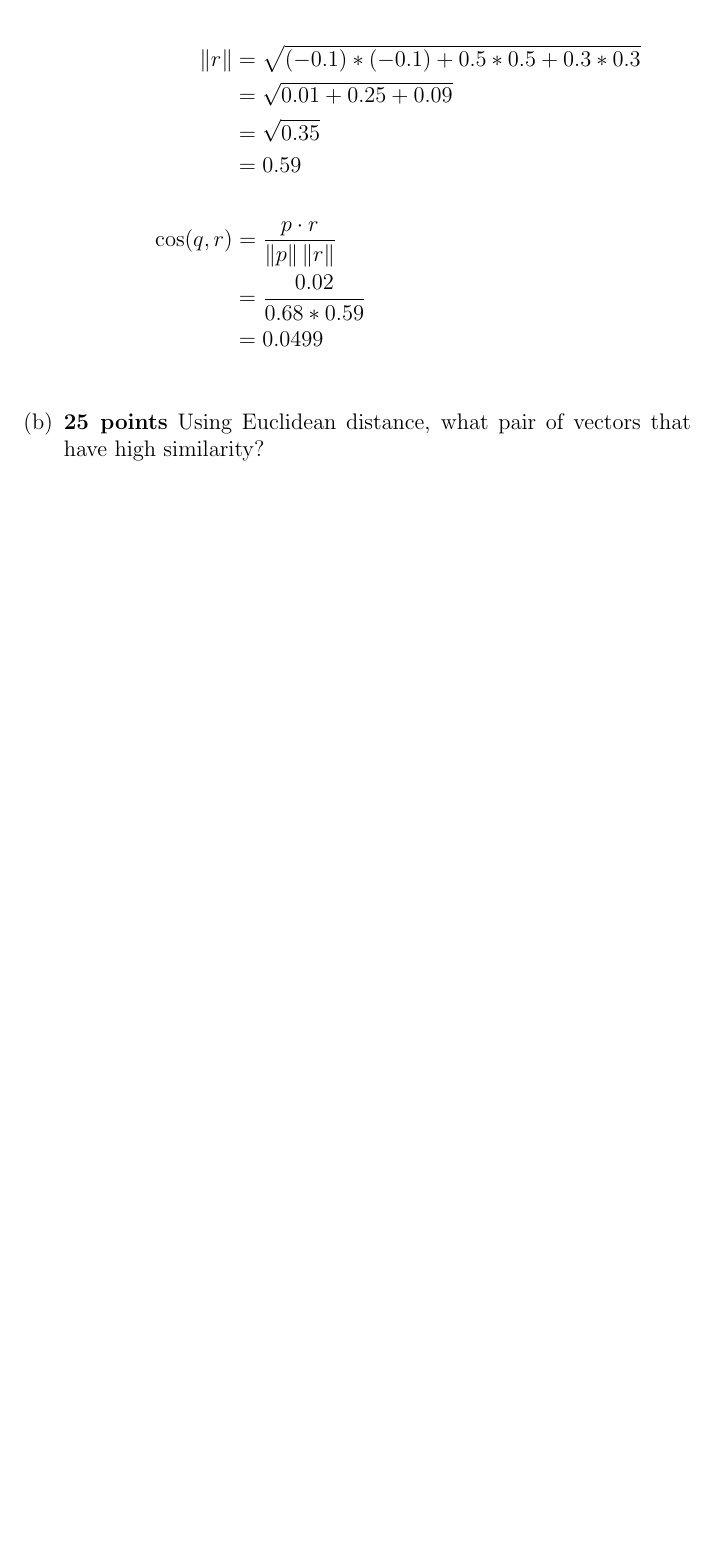
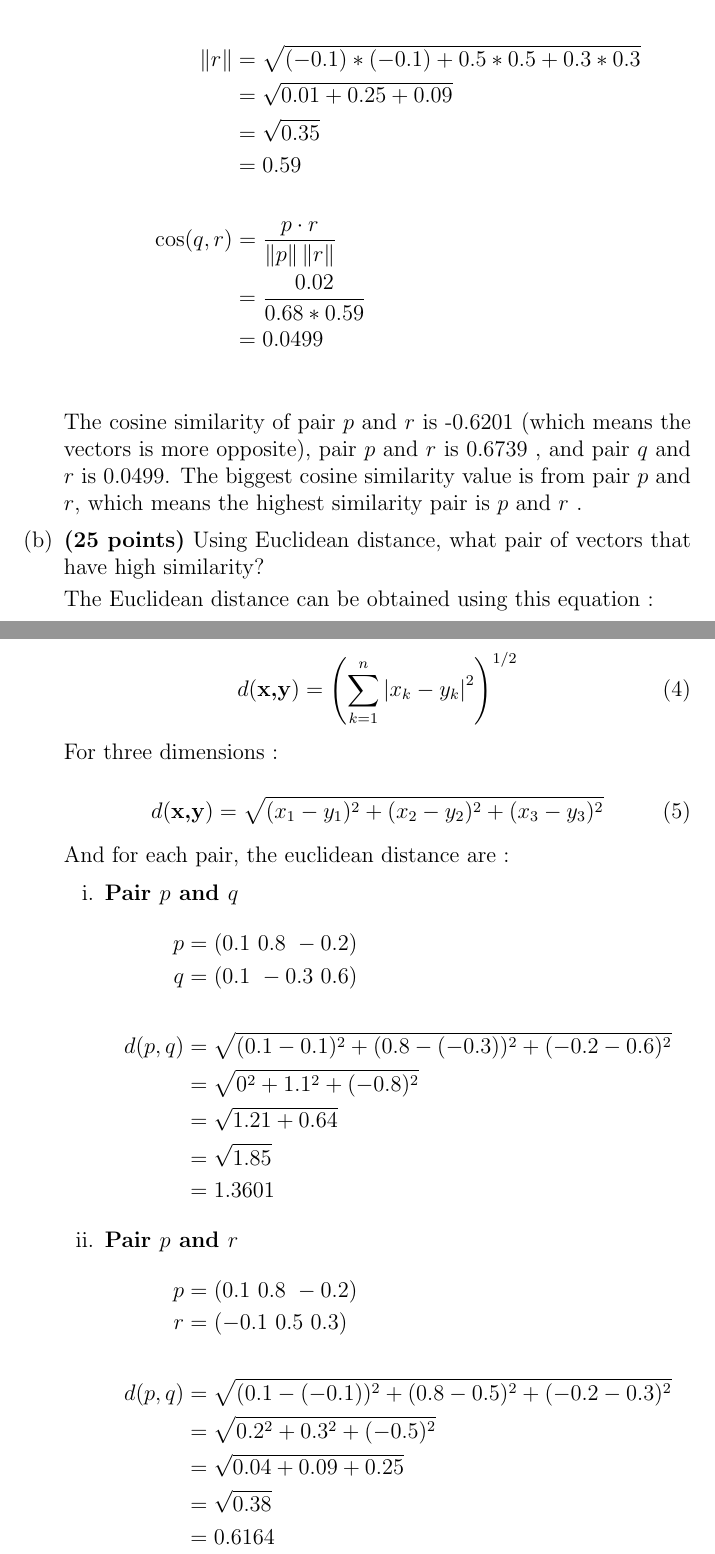
Before and after one commit to Putrinindiaa/machine-learning-assignment, a LaTeX problem sheet (assignment1/CLO2/clo2.tex): part of page 9 of 9 before the commit and two parts of pages 9 and 10 of 11 after it, the two joined at a grey line, cut so that both start at the same text, the shorter picture padded with empty space. Compiled offline with pdfLaTeX.

Commit message:
final CLO2 Assignment 1

```diff
--- a/assignment1/CLO2/clo2.tex
+++ b/assignment1/CLO2/clo2.tex
@@ -234,9 +234,49 @@
 				 \\
 				 \cos (q,r) & = \frac{p\cdot r}{\left \| p \right \| \left \| r \right \|} \\
 				 & = \frac{0.02}{0.68 * 0.59} \\
-				 & = 0.0499\\
+				 & = 0.0499\\ %cosine similarity value of r & q
 			\end{align*}
 		\end{enumerate}
 
+		\par The cosine similarity of pair $p$ and $r$ is -0.6201 (which means the vectors is more opposite), pair $p$ and $r$ is 0.6739 , and pair $q$ and $r$ is 0.0499. The biggest cosine similarity value is from pair $p$ and $r$, which means the highest similarity pair is $p$ and $r$ .
 
-		\item \textbf{25 points} Using Euclidean distance, what pair of vectors that have high similarity?
+
+		\item \textbf{(25 points)} Using Euclidean distance, what pair of vectors that have high similarity?
+		\par The Euclidean distance can be obtained using this equation :
+
+		\begin{equation}
+			d(\textbf{\textup{x,y}}) = \left ( \sum_{k=1}^{n} \left | x_k - y_k \right |^2 \right)^{1/2}
+		\end{equation}
+
+		\par For three dimensions :
+
+		\begin{equation}
+			d(\textbf{\textup{x,y}}) = \sqrt{(x_1-y_1)^2 + (x_2-y_2)^2 + (x_3-y_3)^2}
+		\end{equation}
+
+		\par And for each pair, the euclidean distance are :
+
+		\begin{enumerate}
+			\item \textbf{Pair $p$ and $q$}
+			\begin{align*}
+			 	 p & = (0.1 \ 0.8 \ -0.2) \\
+				 q & = (0.1 \ -0.3 \ 0.6) \\
+				 \\
+				 d(p,q) & = \sqrt{(0.1-0.1)^2 + (0.8-(-0.3))^2 + (-0.2-0.6)^2} \\
+				 & = \sqrt{0^2 + 1.1^2 + (-0.8)^2} \\
+				 & = \sqrt{1.21 + 0.64} \\
+				 & = \sqrt{1.85} \\
+				 & = 1.3601
+			\end{align*}
+
+			\item \textbf{Pair $p$ and $r$}
+			\begin{align*}
+			 	 p & = (0.1 \ 0.8 \ -0.2) \\
+				 r & = (-0.1 \ 0.5 \ 0.3) \\
+				 \\
+				 d(p,q) & = \sqrt{(0.1-(-0.1))^2 + (0.8-0.5)^2 + (-0.2-0.3)^2} \\
+				 & = \sqrt{0.2^2 + 0.3^2 + (-0.5)^2} \\
+				 & = \sqrt{0.04 + 0.09 + 0.25} \\
+				 & = \sqrt{0.38} \\
+				 & = 0.6164
+			\end{align*}
```
Also changed, not shown: assignment1/CLO2/clo2.pdf, assignment1/CLO2/clo2.tex (34 more changed lines), 2 other files.
